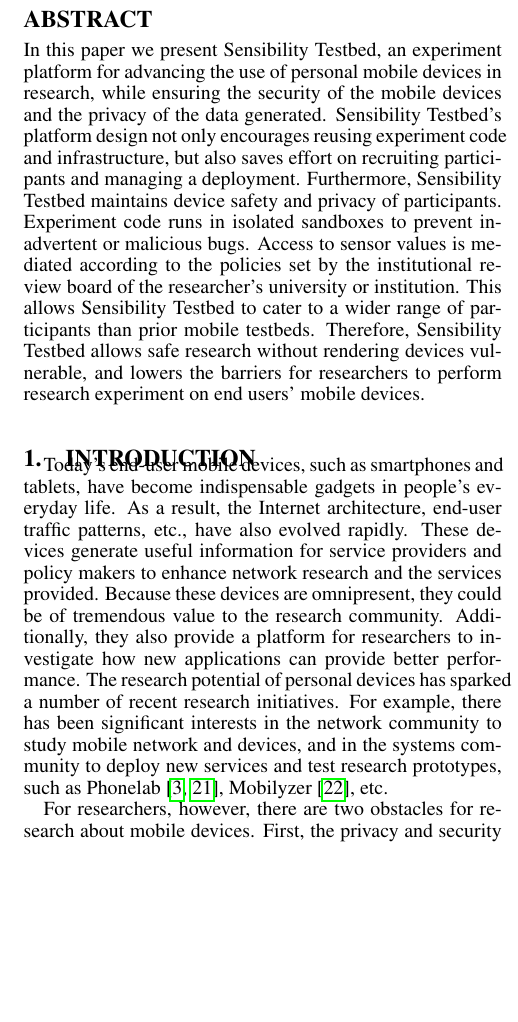
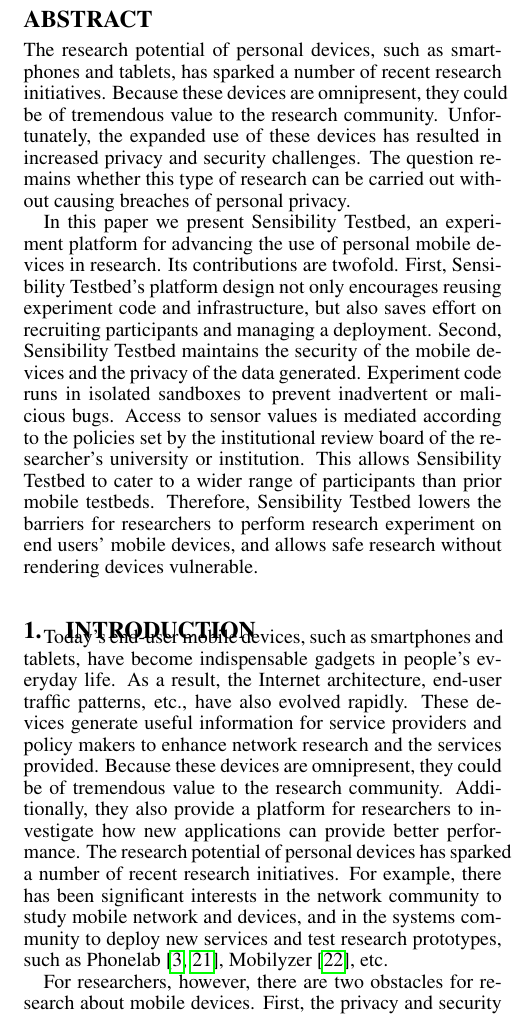
Before and after one commit to yyzhuang/mobisys16-sensibility, a LaTeX paper (mobisys.tex, which reads abstract.tex): part of one column of page 1 of 8, cut so that both start at the same text, the shorter picture padded with empty space. Compiled offline with pdfLaTeX.

Commit message:
revise abs

```diff
--- a/abstract.tex
+++ b/abstract.tex
@@ -2,20 +2,29 @@
 %Unfortunately, the expanded use of
 %these devices also has lead to increased privacy and security
 %challenges, which makes research on these devices difficult.
+The research potential of personal devices, such as smartphones
+and tablets, has sparked a number of recent research initiatives.
+Because these devices are omnipresent, they could be of
+tremendous value to the research community. Unfortunately, the
+expanded use of these devices has resulted in increased privacy
+and security challenges. The question remains whether this type
+of research can be carried out without causing breaches of personal
+privacy.
+
 In this paper we present Sensibility Testbed, an experiment
-platform for advancing the use of personal mobile devices in research,
+platform for advancing the use of personal mobile devices in research.
 %security and privacy measures to ensure the
-while ensuring the security of the mobile devices and the privacy of
-the data generated.
 %The use model of Sensibility Testbed is
 %unique in that it (1) manages how device owners make their
 %devices accessible to the research community, and (2) offers
 %
+Its contributions are twofold. First,
 Sensibility Testbed's platform design not only encourages reusing
 experiment code and infrastructure, but also saves effort on
 recruiting participants and managing a deployment.
-Furthermore, Sensibility Testbed maintains device safety and privacy of
-participants. Experiment code runs in isolated sandboxes to
+Second, Sensibility Testbed maintains the security of the mobile
+devices and the privacy of
+the data generated. Experiment code runs in isolated sandboxes to
 prevent inadvertent or malicious bugs. Access
 to sensor values is mediated according to the policies
 set by the institutional review board of the researcher's
@@ -39,8 +48,8 @@ participants than prior mobile testbeds.
 %measures to prevent any inadvertent or malicious bugs in
 %experiment code and thus protects the devices.
 Therefore, Sensibility
-Testbed allows safe research without rendering devices
-vulnerable, and lowers the barriers for researchers to perform
-research experiment on end users' mobile devices.
+Testbed lowers the barriers for researchers to perform
+research experiment on end users' mobile devices, and
+allows safe research without rendering devices vulnerable.
 
 \end{abstract}
```
